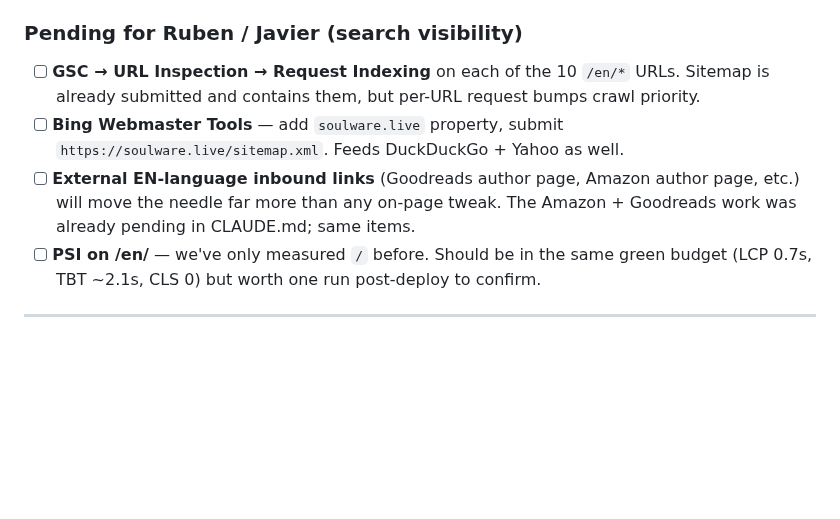
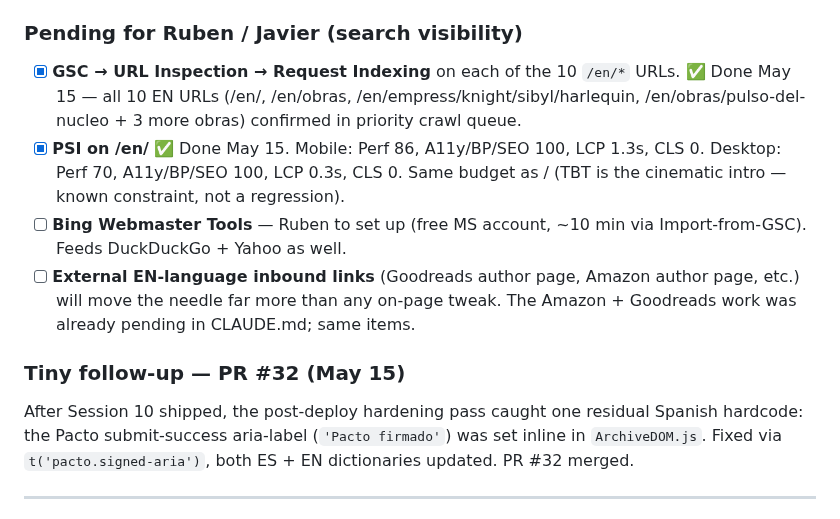
Before and after one commit to GoldsmitH2097/el-umbral, a Markdown page: HANDOVER.md, the part around the change. Rendered like a GitHub page; blank space fills up the shorter version.

Commit message:
docs: post-launch updates — PSI numbers, Bing→Ruben, drop Bunny, PR #32 note (#33)
After the Session 10 deploy:
- PSI on /en/ run for both mobile (Perf 86, A11y/BP/SEO 100, LCP 1.3s,
  CLS 0) and desktop (Perf 70, LCP 0.3s, CLS 0). Marked done in CLAUDE.md
  and HANDOVER.md.
- GSC URL-inspection / request-indexing on all 10 /en/* URLs done.
- Bing setup moved from Javier to Ruben (free MS account, ~10 min).
- Video CDN (Bunny.net) removed from pending (already deferred — videos
  are 720p ~397KB each, Netlify edge handles it without buffering).
- Tiny PR #32 noted (Pacto submit-success aria-label was hardcoded
  Spanish, now uses t('pacto.signed-aria')).

Co-authored-by: Rubén Martínez López <GoldsmitH2097@users.noreply.github.com>
Co-authored-by: Claude Opus 4.7 (1M context) <noreply@anthropic.com>

```diff
--- a/HANDOVER.md
+++ b/HANDOVER.md
@@ -73,10 +73,13 @@ Bilingual (ES/EN) shipped publicly. The site is now indexable in two languages w
 - Spanish-leak grep on `/en/`: 0 matches across the patterns we care about ✓
 
 ### Pending for Ruben / Javier (search visibility)
-- [ ] **GSC → URL Inspection → Request Indexing** on each of the 10 `/en/*` URLs. Sitemap is already submitted and contains them, but per-URL request bumps crawl priority.
-- [ ] **Bing Webmaster Tools** — add `soulware.live` property, submit `https://soulware.live/sitemap.xml`. Feeds DuckDuckGo + Yahoo as well.
+- [x] **GSC → URL Inspection → Request Indexing** on each of the 10 `/en/*` URLs. ✅ Done May 15 — all 10 EN URLs (/en/, /en/obras, /en/empress/knight/sibyl/harlequin, /en/obras/pulso-del-nucleo + 3 more obras) confirmed in priority crawl queue.
+- [x] **PSI on /en/** ✅ Done May 15. Mobile: Perf 86, A11y/BP/SEO 100, LCP 1.3s, CLS 0. Desktop: Perf 70, A11y/BP/SEO 100, LCP 0.3s, CLS 0. Same budget as / (TBT is the cinematic intro — known constraint, not a regression).
+- [ ] **Bing Webmaster Tools** — Ruben to set up (free MS account, ~10 min via Import-from-GSC). Feeds DuckDuckGo + Yahoo as well.
 - [ ] **External EN-language inbound links** (Goodreads author page, Amazon author page, etc.) will move the needle far more than any on-page tweak. The Amazon + Goodreads work was already pending in CLAUDE.md; same items.
-- [ ] **PSI on /en/** — we've only measured `/` before. Should be in the same green budget (LCP 0.7s, TBT ~2.1s, CLS 0) but worth one run post-deploy to confirm.
+
+### Tiny follow-up — PR #32 (May 15)
+After Session 10 shipped, the post-deploy hardening pass caught one residual Spanish hardcode: the Pacto submit-success aria-label (`'Pacto firmado'`) was set inline in `ArchiveDOM.js`. Fixed via `t('pacto.signed-aria')`, both ES + EN dictionaries updated. PR #32 merged.
 
 ---
 
```
Also changed, not shown: CLAUDE.md (+2 -3 lines).
